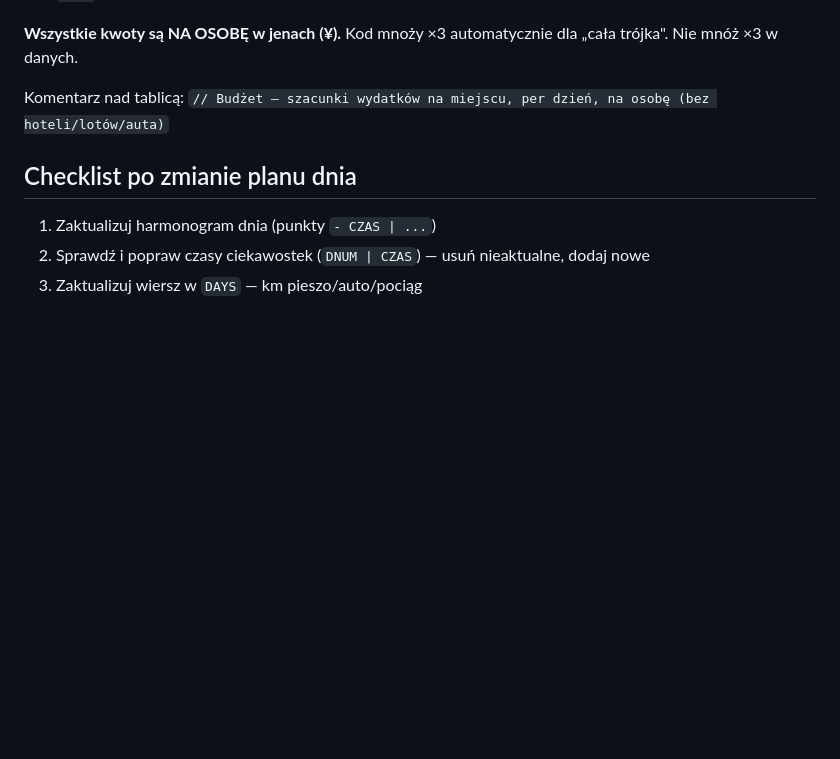
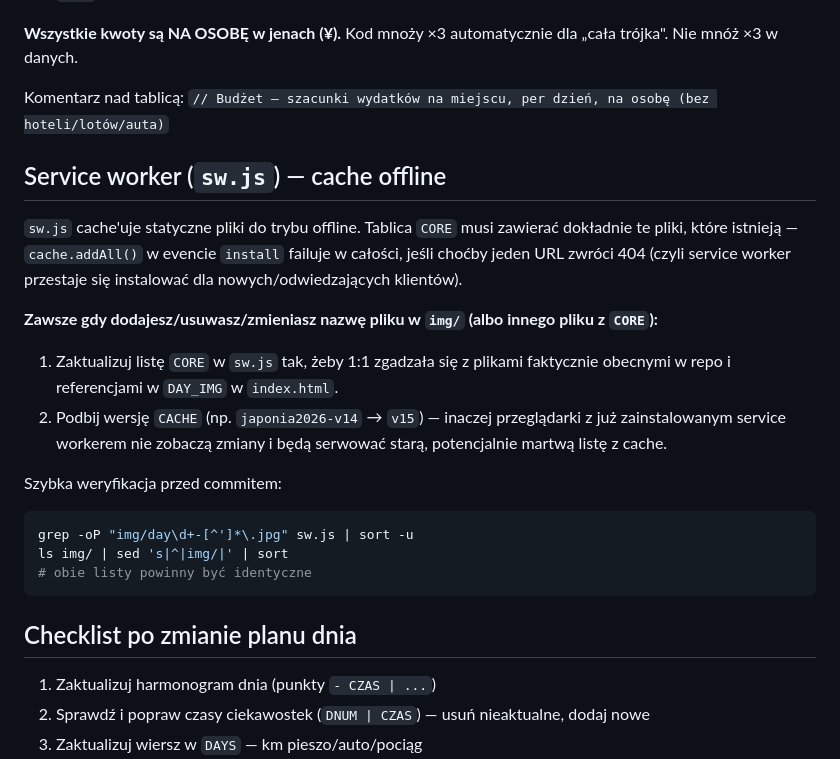
Before and after one commit to jakubkapusta/japan2026, a Markdown page: CLAUDE.md, the part around the change. Drawn GitHub-style; blank space fills up the shorter version.

Commit message:
Dodać instrukcję o aktualizacji sw.js przy zmianach w img/
Przypomnienie na przyszłość: addAll() w service workerze failuje w całości,
gdy CORE wskazuje na nieistniejący plik — trzeba trzymać listę w sw.js
zsynchronizowaną z img/ i podbijać wersję CACHE przy każdej zmianie.

````diff
--- a/CLAUDE.md
+++ b/CLAUDE.md
@@ -78,6 +78,21 @@ Tablica `BUDGET` w JS (~linia 1256):
 
 Komentarz nad tablicą: `// Budżet — szacunki wydatków na miejscu, per dzień, na osobę (bez hoteli/lotów/auta)`
 
+## Service worker (`sw.js`) — cache offline
+
+`sw.js` cache'uje statyczne pliki do trybu offline. Tablica `CORE` musi zawierać dokładnie te pliki, które istnieją — `cache.addAll()` w evencie `install` failuje w całości, jeśli choćby jeden URL zwróci 404 (czyli service worker przestaje się instalować dla nowych/odwiedzających klientów).
+
+**Zawsze gdy dodajesz/usuwasz/zmieniasz nazwę pliku w `img/` (albo innego pliku z `CORE`):**
+1. Zaktualizuj listę `CORE` w `sw.js` tak, żeby 1:1 zgadzała się z plikami faktycznie obecnymi w repo i referencjami w `DAY_IMG` w `index.html`.
+2. Podbij wersję `CACHE` (np. `japonia2026-v14` → `v15`) — inaczej przeglądarki z już zainstalowanym service workerem nie zobaczą zmiany i będą serwować starą, potencjalnie martwą listę z cache.
+
+Szybka weryfikacja przed commitem:
+```bash
+grep -oP "img/day\d+-[^']*\.jpg" sw.js | sort -u
+ls img/ | sed 's|^|img/|' | sort
+# obie listy powinny być identyczne
+```
+
 ## Checklist po zmianie planu dnia
 
 1. Zaktualizuj harmonogram dnia (punkty `- CZAS | ...`)
````
